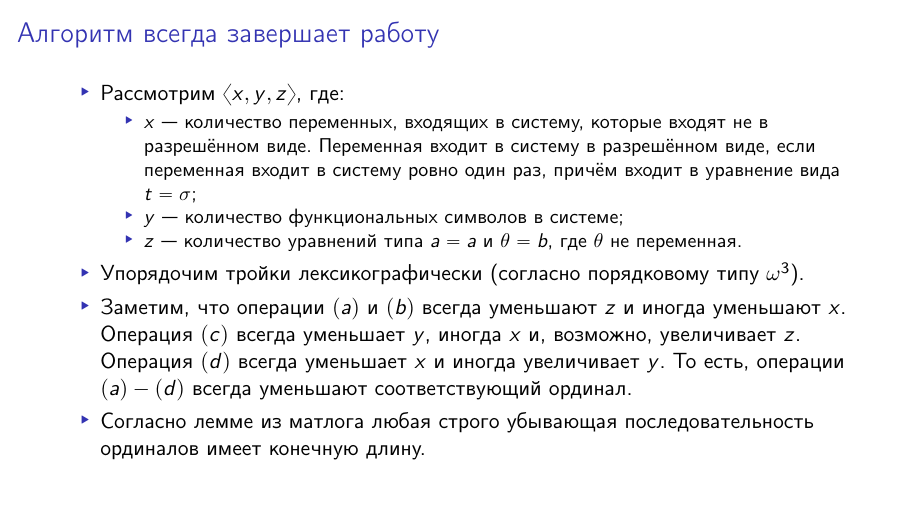
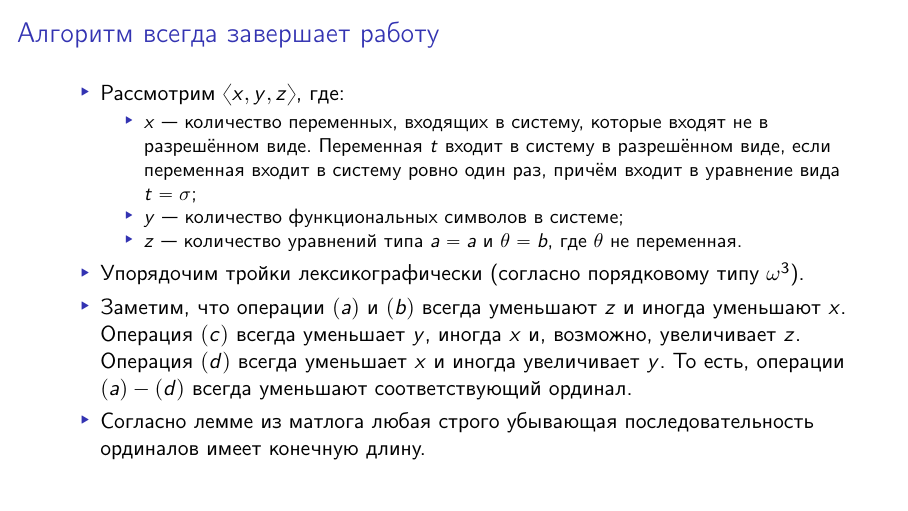
Before and after one commit to shd/tt2024, LaTeX slides (lection-02.tex): page 8 of 17. Compiled offline with pdfLaTeX.

Commit message:
Fixed unification proof (added t variable)

```diff
--- a/lection-02.tex
+++ b/lection-02.tex
@@ -153,7 +153,7 @@ $S$, что $S(\sigma_k) = S(\tau_k)$.
 \item Рассмотрим $\langle x,y,z \rangle$,
 где:
 \begin{itemize}\item $x$ --- количество переменных, входящих в систему, которые входят не в разрешённом виде.
-Переменная входит в систему в разрешённом виде, если переменная входит в систему ровно один раз, причём входит в уравнение вида $t = \sigma$;
+Переменная $t$ входит в систему в разрешённом виде, если переменная входит в систему ровно один раз, причём входит в уравнение вида $t = \sigma$;
 \item $y$ --- количество функциональных символов в системе;
 \item $z$ --- количество уравнений типа $a=a$ и $\theta=b$, где $\theta$ не переменная.
 \end{itemize}
```
Also changed, not shown: lection-02.pdf.
